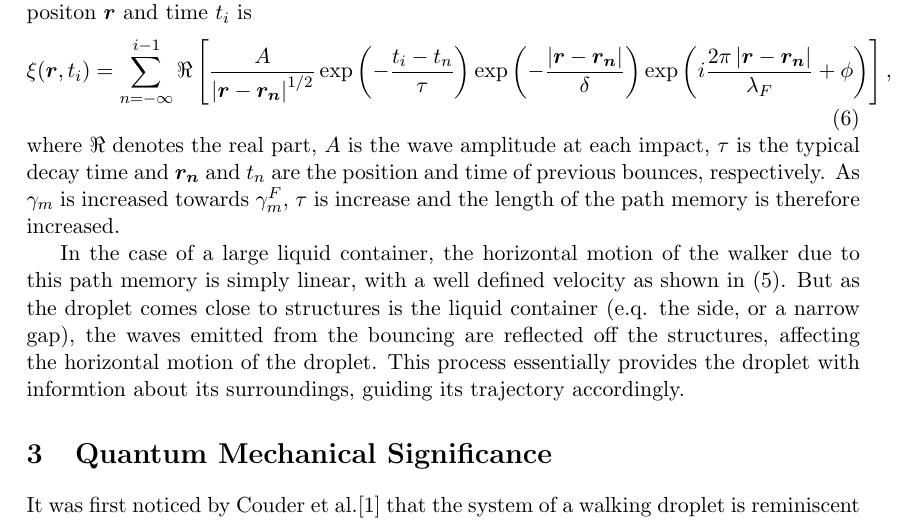
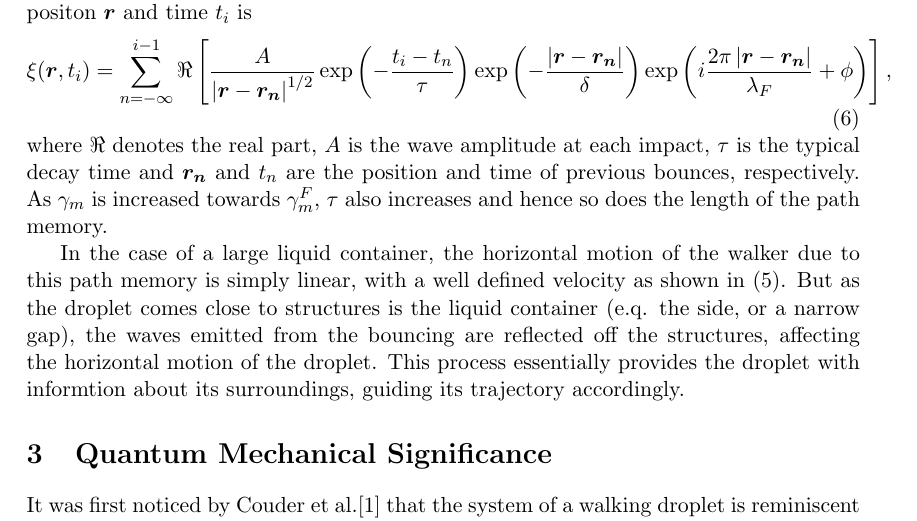
Before and after one commit to georgerchapman/MastersInitialReport, a LaTeX document (report.tex): part of page 4 of 8, cut so that both start at the same text. Compiled offline with pdfLaTeX.

Commit message:
fixed typo

```diff
--- a/report.tex
+++ b/report.tex
@@ -134,7 +134,7 @@ It has been discussed that the walking of the droplet arises due to the wave pro
     \label{pathmemory}
     \xi(\bm{r},t_i)= \sum_{n=-\infty}^{i-1}\Re\left[\frac{A}{\left|\bm{r}-\bm{r_n}\right|^{1/2}}\exp\left(-\frac{t_i-t_n}{\tau}\right)\exp\left(-\frac{\left|\bm{r}-\bm{r_n}\right|}{\delta}\right)\exp\left(i\frac{2\pi\left|\bm{r}-\bm{r_n}\right|}{\lambda_F}+\phi\right)\right],
 \end{equation}
-where $\Re$ denotes the real part, $A$ is the wave amplitude at each impact, $\tau$ is the typical decay time and $\bm{r_n}$ and $t_n$ are the position and time of previous bounces, respectively.  As $\gamma_m$ is increased towards $\gamma_m^F$, $\tau$ is increase and the length of the path memory is therefore increased.
+where $\Re$ denotes the real part, $A$ is the wave amplitude at each impact, $\tau$ is the typical decay time and $\bm{r_n}$ and $t_n$ are the position and time of previous bounces, respectively.  As $\gamma_m$ is increased towards $\gamma_m^F$, $\tau$ also increases and hence so does the length of the path memory.
 
 In the case of a large liquid container, the horizontal motion of the walker due to this path memory is simply linear, with a well defined velocity as shown in \eqref{walkervelocity}.  But as the droplet comes close to structures is the liquid container (e.q. the side, or a narrow gap), the waves emitted from the bouncing are reflected off the structures, affecting the horizontal motion of the droplet.  This process essentially provides the droplet with informtion about its surroundings, guiding its trajectory accordingly.
 
```
